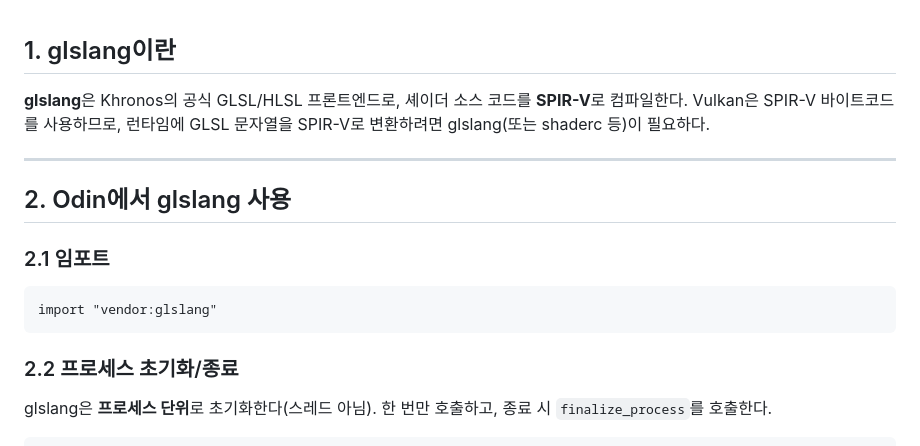
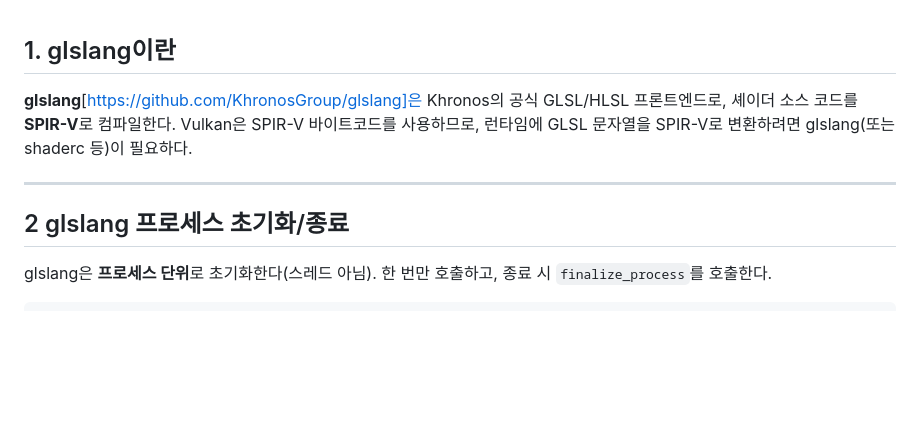
Before and after one commit to SpaceTravelCompany/blog, a Markdown page: posts/9.md, the part around the change. Drawn GitHub-style; blank space fills up the shorter version.

Commit message:
modified post 9

````diff
--- a/posts/9.md
+++ b/posts/9.md
@@ -1,18 +1,10 @@
 ## 1. glslang이란
 
-**glslang**은 Khronos의 공식 GLSL/HLSL 프론트엔드로, 셰이더 소스 코드를 **SPIR-V**로 컴파일한다. Vulkan은 SPIR-V 바이트코드를 사용하므로, 런타임에 GLSL 문자열을 SPIR-V로 변환하려면 glslang(또는 shaderc 등)이 필요하다.
+**glslang**[https://github.com/KhronosGroup/glslang]은 Khronos의 공식 GLSL/HLSL 프론트엔드로, 셰이더 소스 코드를 **SPIR-V**로 컴파일한다. Vulkan은 SPIR-V 바이트코드를 사용하므로, 런타임에 GLSL 문자열을 SPIR-V로 변환하려면 glslang(또는 shaderc 등)이 필요하다.
 
 ---
 
-## 2. Odin에서 glslang 사용
-
-### 2.1 임포트
-
-```odin
-import "vendor:glslang"
-```
-
-### 2.2 프로세스 초기화/종료
+## 2 glslang 프로세스 초기화/종료
 
 glslang은 **프로세스 단위**로 초기화한다(스레드 아님). 한 번만 호출하고, 종료 시 `finalize_process`를 호출한다.
 
````
Also changed, not shown: Git.md (deleted, +0 -449 lines), glslang 컴파일 및 사용방법.md (deleted, +0 -203 lines).
